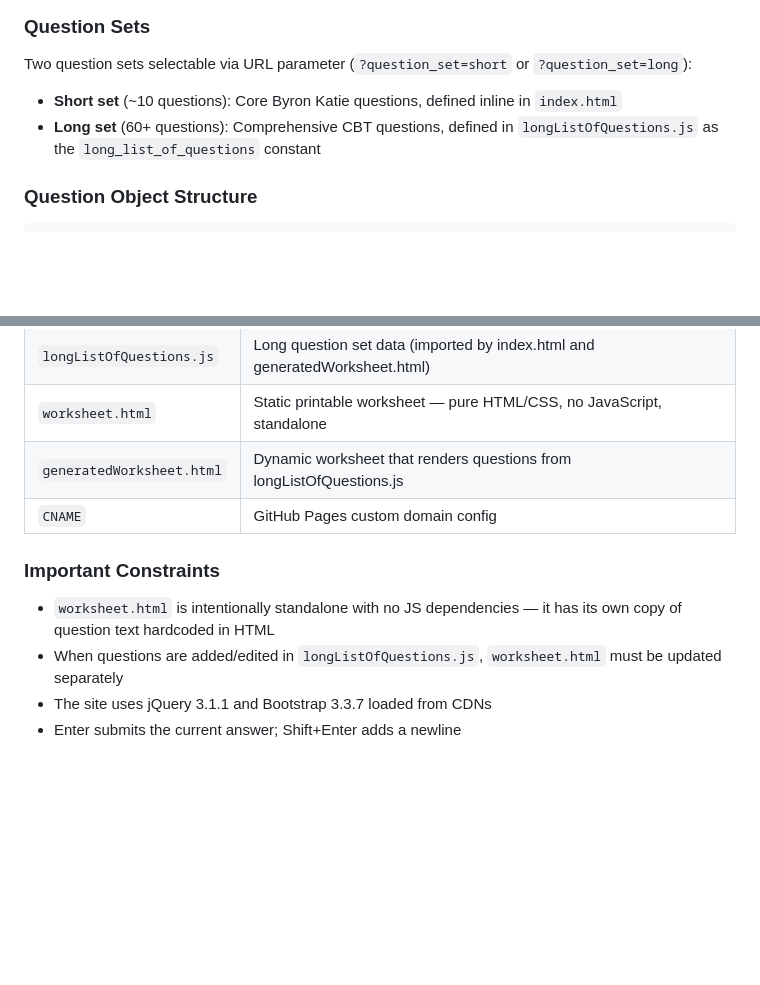
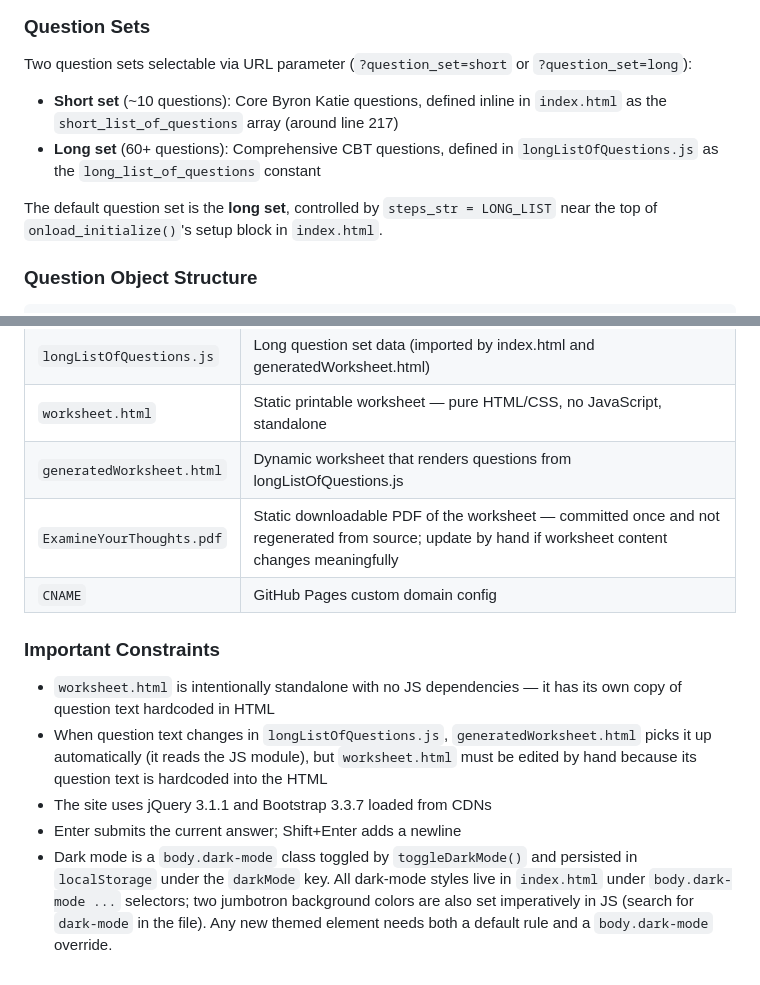
Before and after one commit to KevinVerre/examine-your-thoughts, a Markdown page: CLAUDE.md, 2 parts joined by grey strips. Rendered like a GitHub page; blank space fills up the shorter version.

Commit message:
expand CLAUDE.md with dark-mode, worksheet propagation, short-set location, and PDF asset notes

```diff
--- a/CLAUDE.md
+++ b/CLAUDE.md
@@ -28,8 +28,10 @@ No automated tests exist. Test manually by going through both question sets in t
 ### Question Sets
 
 Two question sets selectable via URL parameter (`?question_set=short` or `?question_set=long`):
-- **Short set** (~10 questions): Core Byron Katie questions, defined inline in `index.html`
+- **Short set** (~10 questions): Core Byron Katie questions, defined inline in `index.html` as the `short_list_of_questions` array (around line 217)
 - **Long set** (60+ questions): Comprehensive CBT questions, defined in `longListOfQuestions.js` as the `long_list_of_questions` constant
+
+The default question set is the **long set**, controlled by `steps_str = LONG_LIST` near the top of `onload_initialize()`'s setup block in `index.html`.
 
 ### Question Object Structure
 
@@ -62,11 +64,13 @@ State lives in: `current_step_number`, `steps` (active question array), `respons
 | `longListOfQuestions.js` | Long question set data (imported by index.html and generatedWorksheet.html) |
 | `worksheet.html` | Static printable worksheet — pure HTML/CSS, no JavaScript, standalone |
 | `generatedWorksheet.html` | Dynamic worksheet that renders questions from longListOfQuestions.js |
+| `ExamineYourThoughts.pdf` | Static downloadable PDF of the worksheet — committed once and not regenerated from source; update by hand if worksheet content changes meaningfully |
 | `CNAME` | GitHub Pages custom domain config |
 
 ### Important Constraints
 
 - `worksheet.html` is intentionally standalone with no JS dependencies — it has its own copy of question text hardcoded in HTML
-- When questions are added/edited in `longListOfQuestions.js`, `worksheet.html` must be updated separately
+- When question text changes in `longListOfQuestions.js`, `generatedWorksheet.html` picks it up automatically (it reads the JS module), but `worksheet.html` must be edited by hand because its question text is hardcoded into the HTML
 - The site uses jQuery 3.1.1 and Bootstrap 3.3.7 loaded from CDNs
 - Enter submits the current answer; Shift+Enter adds a newline
+- Dark mode is a `body.dark-mode` class toggled by `toggleDarkMode()` and persisted in `localStorage` under the `darkMode` key. All dark-mode styles live in `index.html` under `body.dark-mode ...` selectors; two jumbotron background colors are also set imperatively in JS (search for `dark-mode` in the file). Any new themed element needs both a default rule and a `body.dark-mode` override.
```
